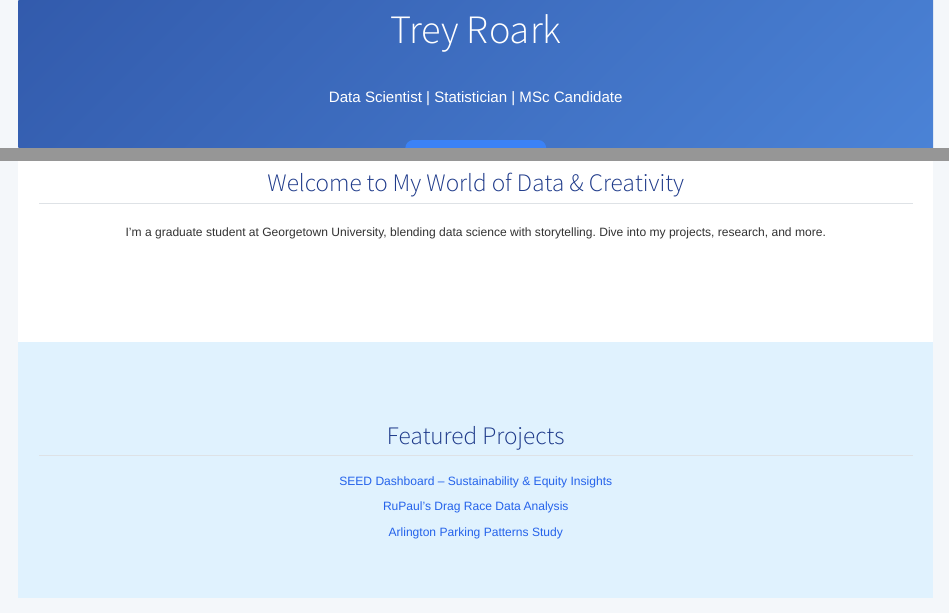
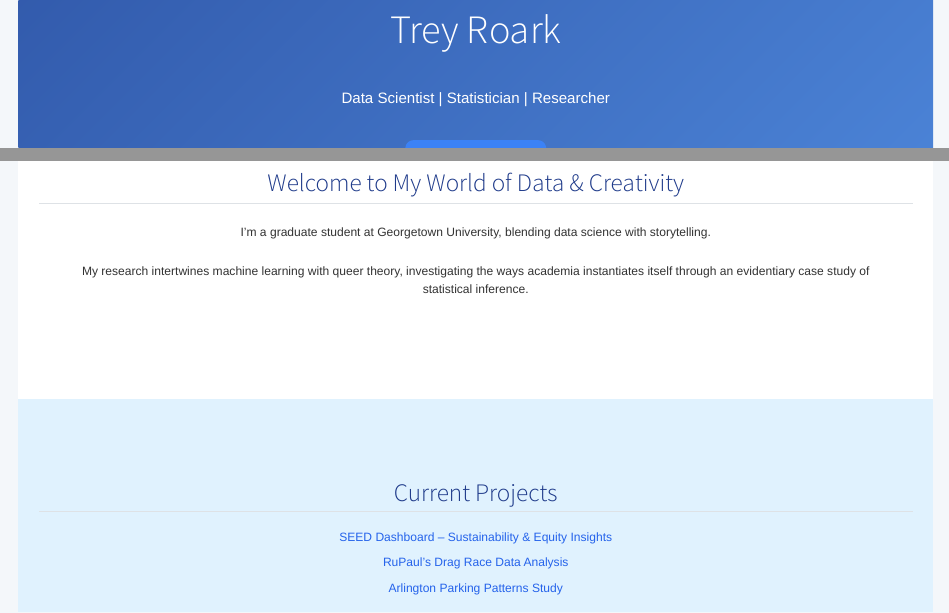
Before and after one commit to LunchTrey20140/Website-Devlopment, a Quarto document (Home.qmd): the page in a window 1100 px wide, from 870 px down before the commit and from 900 px down after it, so that both start at the same text, and a second part further down, joined at a grey line. Rendered offline with R 4.5, knitr and Pandoc in place of Quarto, with nearby package versions.

Commit message:
Add a better description of my research

```diff
--- a/Home.qmd
+++ b/Home.qmd
@@ -9,18 +9,24 @@ format:
 
 <div class="hero-section">
   <h1>Trey Roark</h1> <br>
-  <p class="tagline"> Data Scientist | Statistician | MSc Candidate </p> <br>
+  <p class="tagline"> Data Scientist | Statistician | Researcher </p> <br>
   <a href="#projects" class="cta-button">Explore My Work</a>
 </div>
 
 
-<div class="intro-section">
-  <h2>Welcome to My World of Data & Creativity</h2>
-  <p>I’m a graduate student at Georgetown University, blending data science with storytelling. Dive into my projects, research, and more.</p>
-</div>
+::: {.intro-section}
+::: {.intro-content}
+::: {.intro-text}
+## Welcome to My World of Data & Creativity
+I’m a graduate student at Georgetown University, blending data science with storytelling.
+
+My research intertwines machine learning with queer theory, investigating the ways academia instantiates itself through an evidentiary case study of statistical inference.
+:::
+:::
+:::
 
 <div id="projects" class="projects-preview">
-  <h2>Featured Projects</h2>
+  <h2>Current Projects</h2>
   <ul>
     <li><a href="#">SEED Dashboard – Sustainability & Equity Insights</a></li>
     <li><a href="#">RuPaul’s Drag Race Data Analysis</a></li>
```
Also changed, not shown: Home.html.
